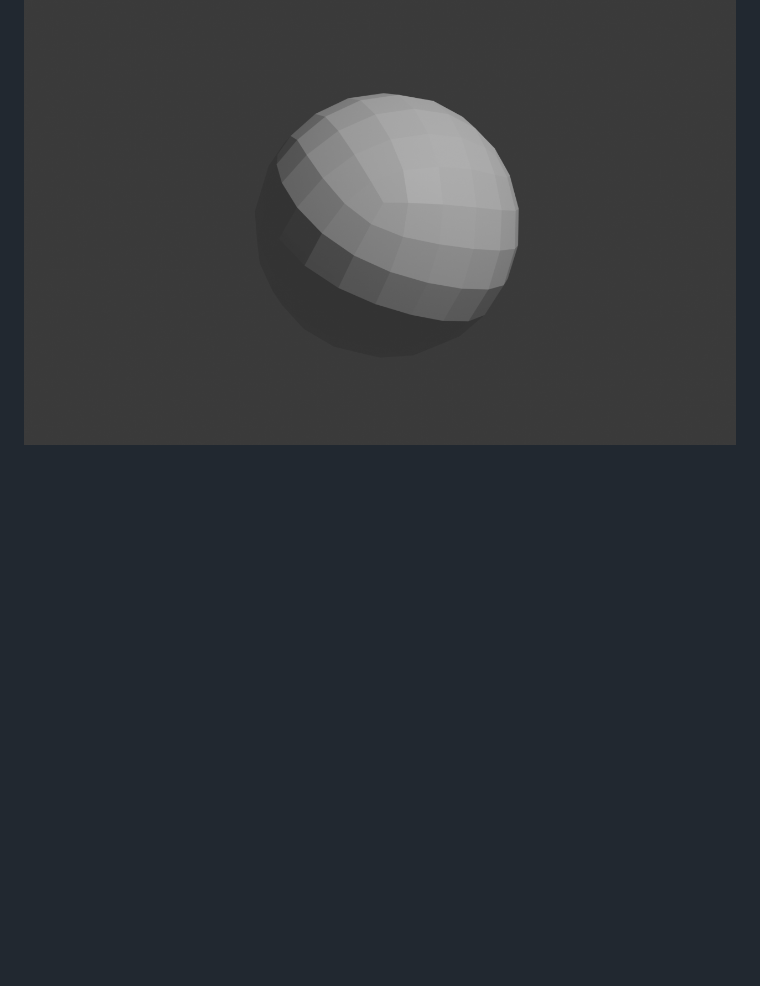
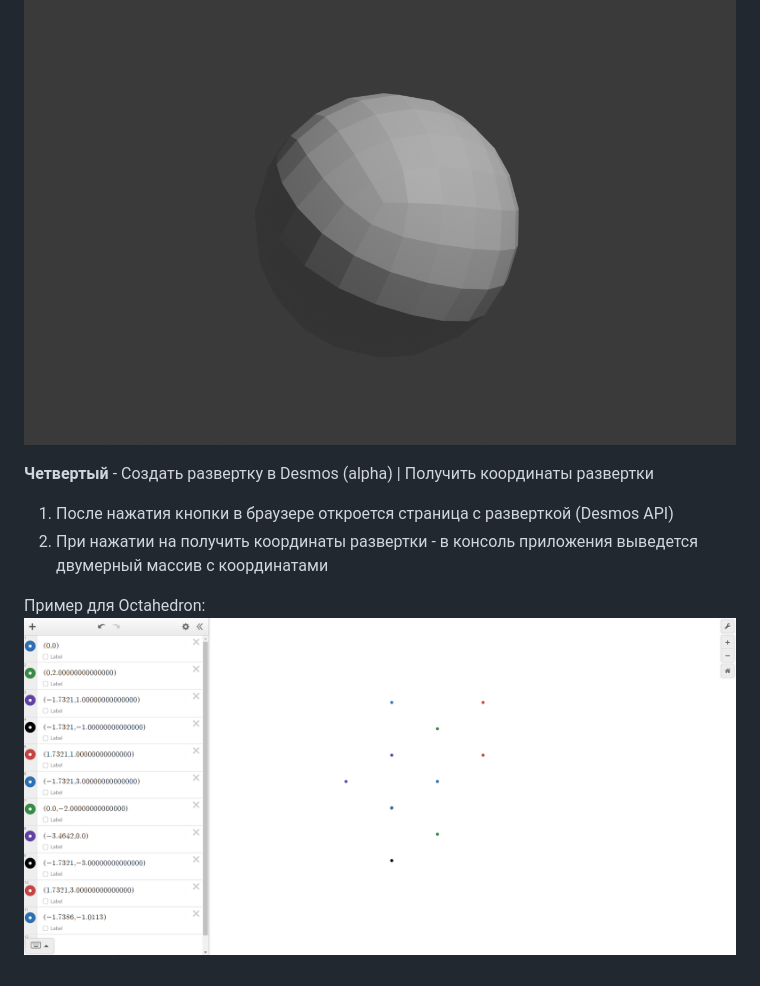
Before and after one commit to Timokrut/Math, a Markdown page: README.md, the part around the change printed below. Drawn GitHub-style; pictures changed too: readme_photo/image-6.png (added); blank space fills up the shorter version.

```diff
--- a/README.md
+++ b/README.md
@@ -62,3 +62,11 @@ Label - подпись названия точки
 
 Пример GeodesicCube15 в программе Blender
 ![alt text](readme_photo/image-5.png)
+
+
+**Четвертый** - Создать развертку в Desmos (alpha) | Получить координаты развертки
+1) После нажатия кнопки в браузере откроется страница с разверткой (Desmos API)
+2) При нажатии на получить координаты развертки - в консоль приложения выведется двумерный массив с координатами
+
+Пример для Octahedron:
+![alt text](readme_photo/image-6.png)
```
Also changed, not shown: other parts of README.md (+4 -4 lines), algo_instruction.md (+18 -2 lines), readme_photo/image-2.png, readme_photo/image.png, readme_photo/image_copy.png (renamed from readme_photo/image copy.png).
